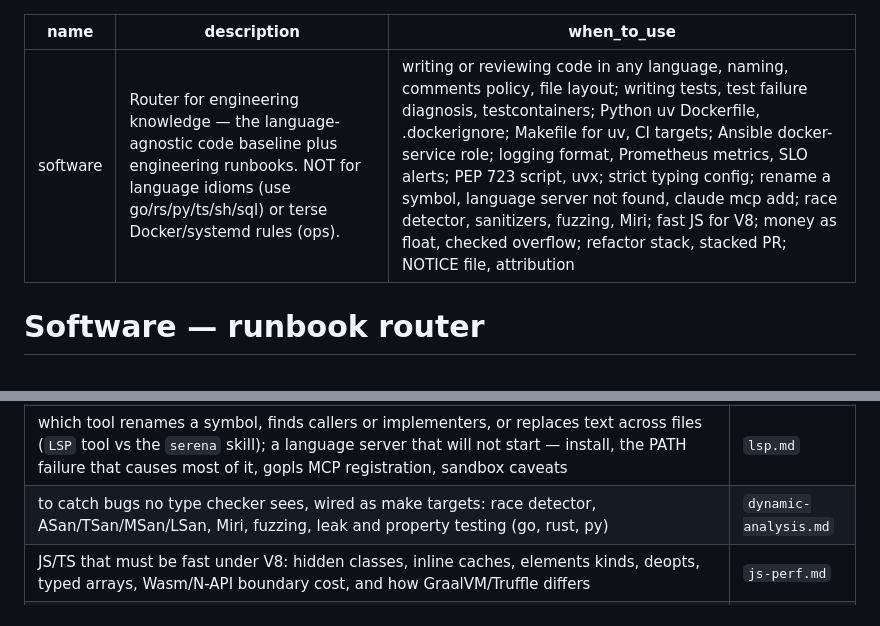
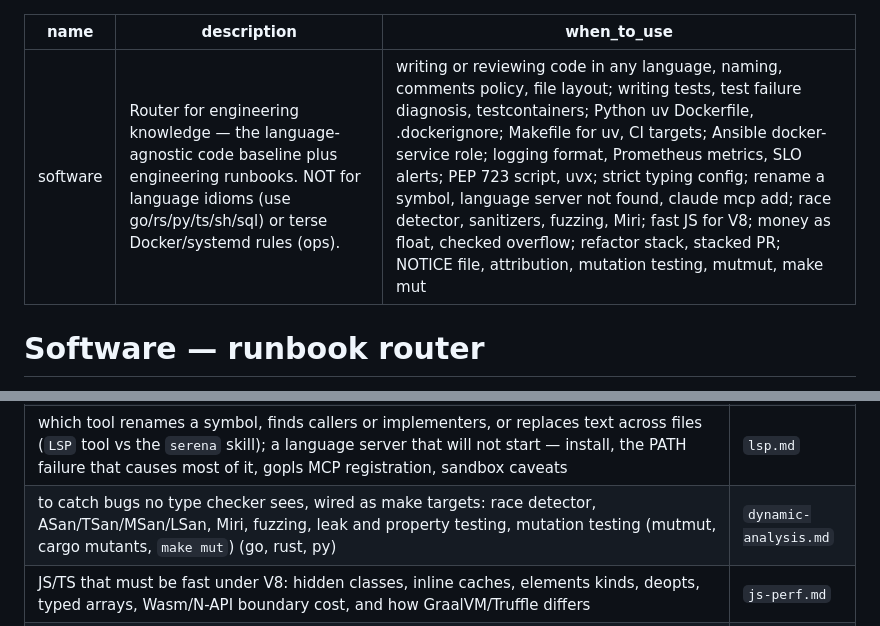
Before and after one commit to kronael/tools, a Markdown page: skills/software/SKILL.md, 2 parts joined by grey strips. GitHub-like rendering.

Commit message:
docs(software): Route mutation testing to dynamic-analysis

```diff
--- a/skills/software/SKILL.md
+++ b/skills/software/SKILL.md
@@ -1,7 +1,7 @@
 ---
 name: software
-description: Router for engineering knowledge — the language-agnostic code baseline plus engineering runbooks. NOT for language idioms (use go/rs/py/ts/sh/sql) or terse Docker/systemd rules (ops).
-when_to_use: "writing or reviewing code in any language, naming, comments policy, file layout; writing tests, test failure diagnosis, testcontainers; Python uv Dockerfile, .dockerignore; Makefile for uv, CI targets; Ansible docker-service role; logging format, Prometheus metrics, SLO alerts; PEP 723 script, uvx; strict typing config; rename a symbol, language server not found, claude mcp add; race detector, sanitizers, fuzzing, Miri; fast JS for V8; money as float, checked overflow; refactor stack, stacked PR; NOTICE file, attribution"
+description: "Router for engineering knowledge — the language-agnostic code baseline plus engineering runbooks. NOT for language idioms (use go/rs/py/ts/sh/sql) or terse Docker/systemd rules (ops)."
+when_to_use: "writing or reviewing code in any language, naming, comments policy, file layout; writing tests, test failure diagnosis, testcontainers; Python uv Dockerfile, .dockerignore; Makefile for uv, CI targets; Ansible docker-service role; logging format, Prometheus metrics, SLO alerts; PEP 723 script, uvx; strict typing config; rename a symbol, language server not found, claude mcp add; race detector, sanitizers, fuzzing, Miri; fast JS for V8; money as float, checked overflow; refactor stack, stacked PR; NOTICE file, attribution, mutation testing, mutmut, make mut"
 ---
 
 # Software — runbook router
@@ -20,7 +20,7 @@ Paths are relative to this directory.
 | to hand someone a Python tool: PEP 723 single-file scripts run by uvx, when a package layout is needed instead | `uvx-tools.md` |
 | lint/type config a future edit cannot loosen — exact strict flags per language (py basedpyright+ruff, ts biome or eslint, go golangci-lint) and the holes config cannot close | `strict-typing.md` |
 | which tool renames a symbol, finds callers or implementers, or replaces text across files (`LSP` tool vs the `serena` skill); a language server that will not start — install, the PATH failure that causes most of it, gopls MCP registration, sandbox caveats | `lsp.md` |
-| to catch bugs no type checker sees, wired as make targets: race detector, ASan/TSan/MSan/LSan, Miri, fuzzing, leak and property testing (go, rust, py) | `dynamic-analysis.md` |
+| to catch bugs no type checker sees, wired as make targets: race detector, ASan/TSan/MSan/LSan, Miri, fuzzing, leak and property testing, mutation testing (mutmut, cargo mutants, `make mut`) (go, rust, py) | `dynamic-analysis.md` |
 | JS/TS that must be fast under V8: hidden classes, inline caches, elements kinds, deopts, typed arrays, Wasm/N-API boundary cost, and how GraalVM/Truffle differs | `js-perf.md` |
 | exact arithmetic for money/token amounts: integer vs fixed-point vs arbitrary precision, deriving the overflow bound, round-once-at-the-edge, checked add | `money.md` |
 | re-shipping an unreviewable branch as a reviewable stack: tests before the refactor, mutation-proven vs tautological tests, deletion oracles, byte-neutral and AST-proven moves, dead-parameter proofs, the freeze run, diffstat split, long runs (one writer per output, verified PIDs), merging the base forward through pushed layers, the evidence each branch carries, landing a native GitHub stack (merge-async, refused retargets, missing merge ref) | `refactor-stack.md` |
```
